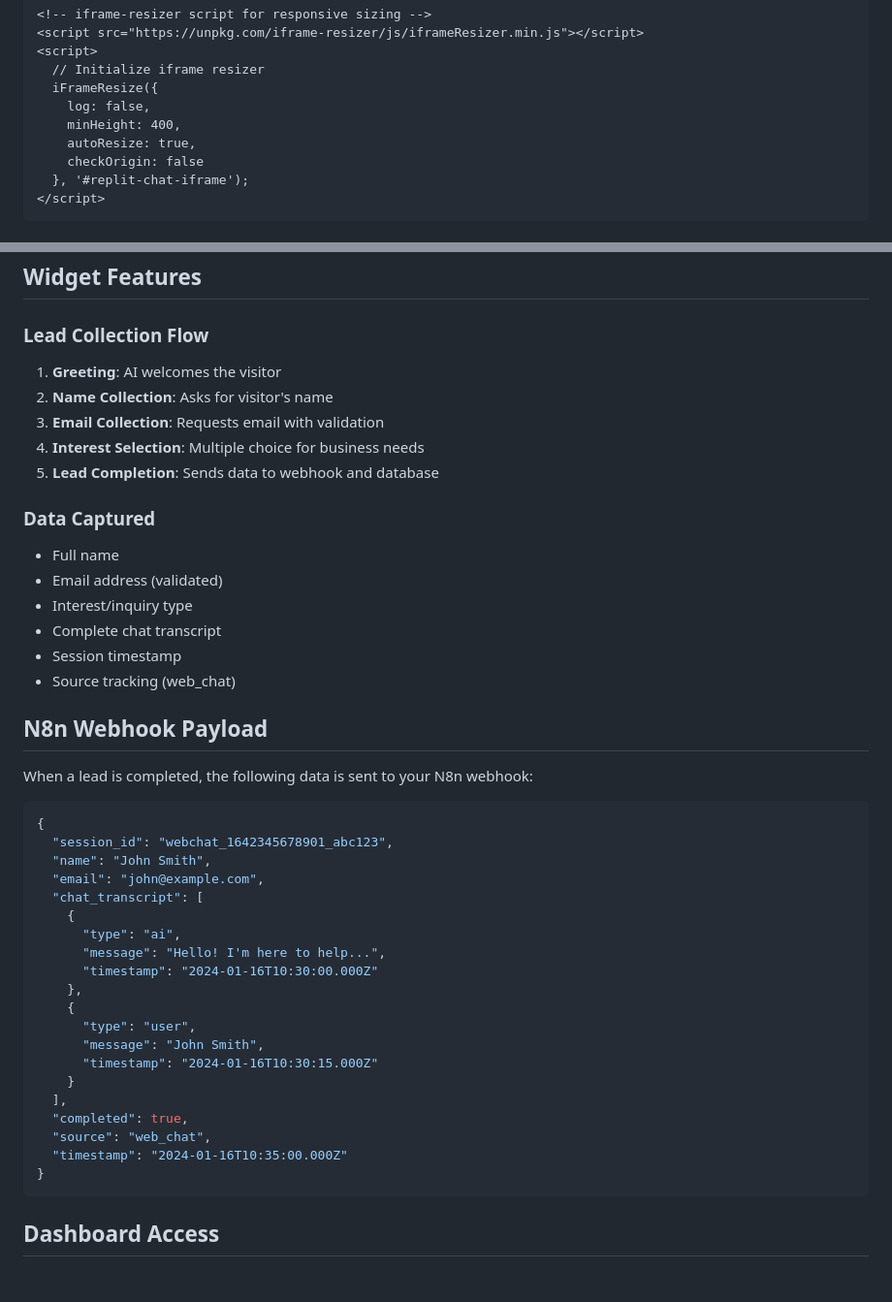
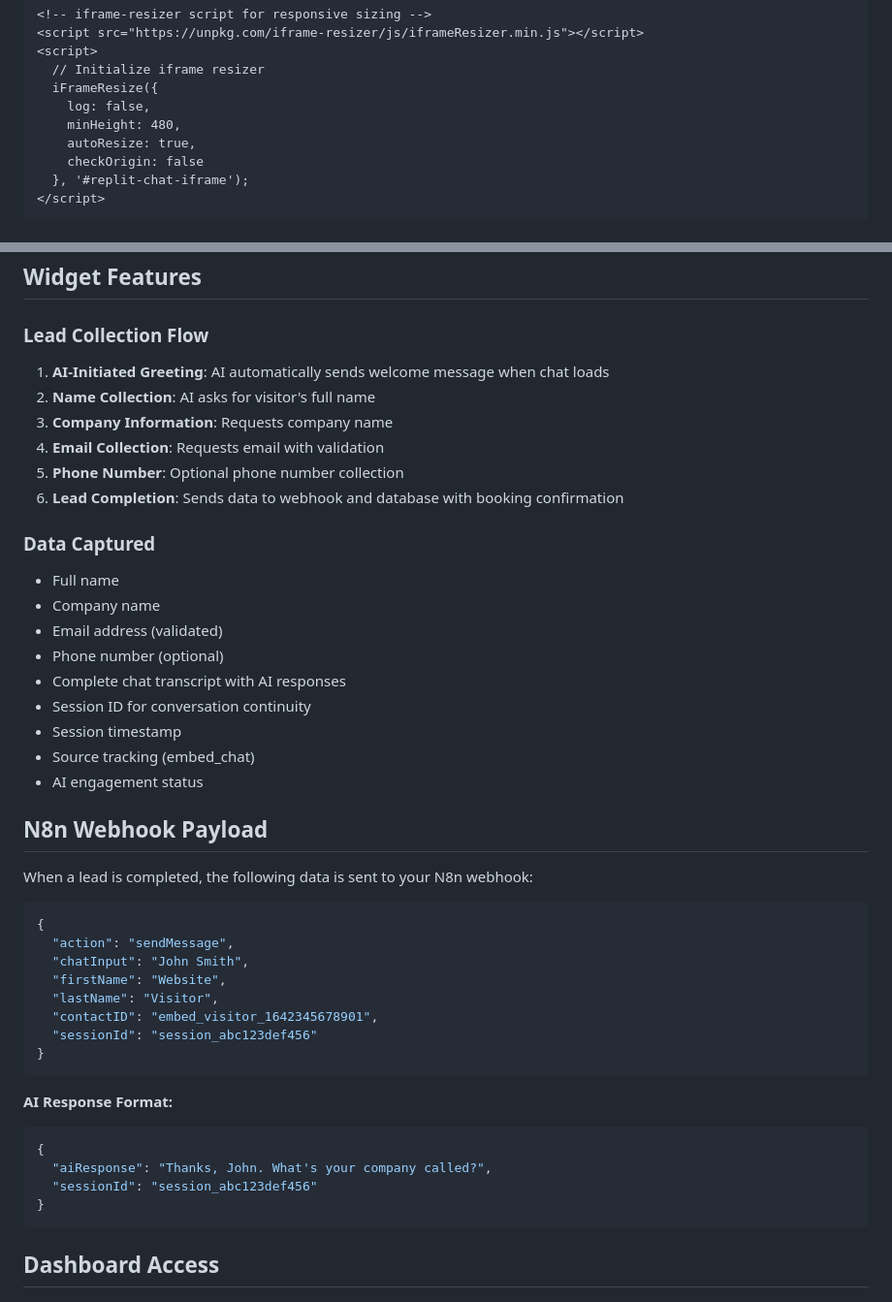
Before and after one commit to tsizzybots/platform_5ive_replit, a Markdown page: WORDPRESS_INTEGRATION.md, 2 parts joined by grey strips. Shown at 97% size. Drawn GitHub-style.

Commit message:
Align website chat integration with Replit embed code for consistency
Update WordPress integration documentation and embed script to match Replit's chat widget, adjusting container sizes, min-height, and refining lead capture fields and webhook payload examples for consistency.

Replit-Commit-Author: Agent
Replit-Commit-Session-Id: 03cf38f2-43ea-4b85-88fd-e9500d78242a
Replit-Commit-Checkpoint-Type: full_checkpoint
Replit-Commit-Screenshot-Url: https://storage.googleapis.com/screenshot-production-us-central1/5aba6962-5d4c-4ba4-8706-8ac78af2beff/03cf38f2-43ea-4b85-88fd-e9500d78242a/pKgTsJl

````diff
--- a/WORDPRESS_INTEGRATION.md
+++ b/WORDPRESS_INTEGRATION.md
@@ -26,7 +26,7 @@ Add this HTML code to any WordPress page or post where you want the chat widget
   // Initialize iframe resizer
   iFrameResize({
     log: false,
-    minHeight: 400,
+    minHeight: 480,
     autoResize: true,
     checkOrigin: false
   }, '#replit-chat-iframe');
@@ -96,19 +96,23 @@ For better mobile experience:
 ## Widget Features
 
 ### Lead Collection Flow
-1. **Greeting**: AI welcomes the visitor
-2. **Name Collection**: Asks for visitor's name
-3. **Email Collection**: Requests email with validation
-4. **Interest Selection**: Multiple choice for business needs
-5. **Lead Completion**: Sends data to webhook and database
+1. **AI-Initiated Greeting**: AI automatically sends welcome message when chat loads
+2. **Name Collection**: AI asks for visitor's full name
+3. **Company Information**: Requests company name
+4. **Email Collection**: Requests email with validation
+5. **Phone Number**: Optional phone number collection
+6. **Lead Completion**: Sends data to webhook and database with booking confirmation
 
 ### Data Captured
 - Full name
+- Company name
 - Email address (validated)
-- Interest/inquiry type
-- Complete chat transcript
+- Phone number (optional)
+- Complete chat transcript with AI responses
+- Session ID for conversation continuity
 - Session timestamp
-- Source tracking (web_chat)
+- Source tracking (embed_chat)
+- AI engagement status
 
 ## N8n Webhook Payload
 
@@ -116,24 +120,20 @@ When a lead is completed, the following data is sent to your N8n webhook:
 
 ```json
 {
-  "session_id": "webchat_1642345678901_abc123",
-  "name": "John Smith",
-  "email": "john@example.com",
-  "chat_transcript": [
-    {
-      "type": "ai",
-      "message": "Hello! I'm here to help...",
-      "timestamp": "2024-01-16T10:30:00.000Z"
-    },
-    {
-      "type": "user",
-      "message": "John Smith",
-      "timestamp": "2024-01-16T10:30:15.000Z"
-    }
-  ],
-  "completed": true,
-  "source": "web_chat",
-  "timestamp": "2024-01-16T10:35:00.000Z"
+  "action": "sendMessage",
+  "chatInput": "John Smith",
+  "firstName": "Website",
+  "lastName": "Visitor",
+  "contactID": "embed_visitor_1642345678901",
+  "sessionId": "session_abc123def456"
+}
+```
+
+**AI Response Format:**
+```json
+{
+  "aiResponse": "Thanks, John. What's your company called?",
+  "sessionId": "session_abc123def456"
 }
 ```
 
````
Also changed, not shown: other parts of WORDPRESS_INTEGRATION.md (+2 -2 lines), replit.md (+6 -0 lines).
